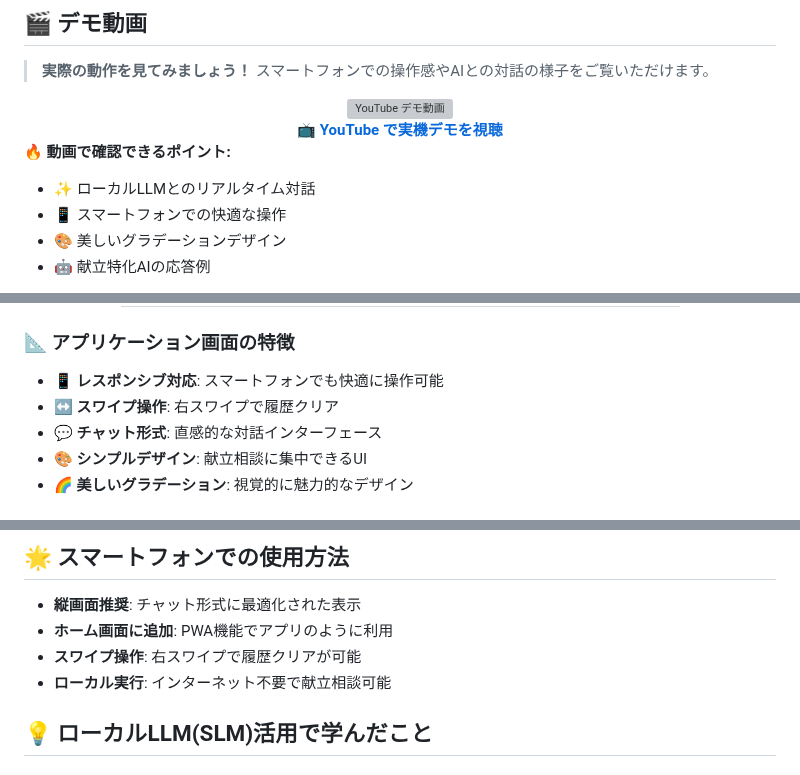
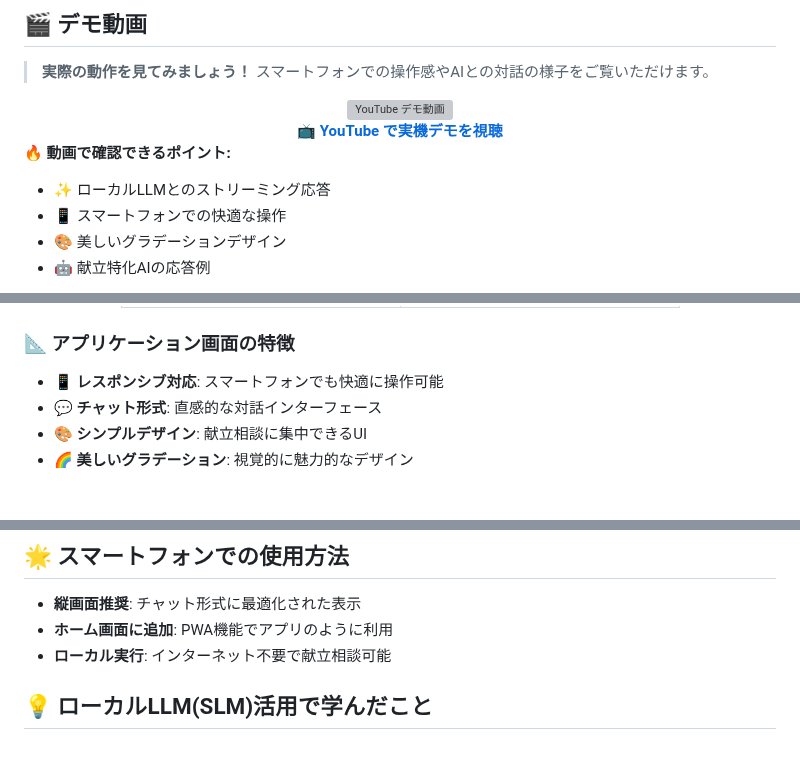
Before and after one commit to tomomo086/Recipe_SLM, a Markdown page: README.md, 3 parts joined by grey strips. Drawn GitHub-style; grey boxes are pictures that could not be loaded.

```diff
--- a/README.md
+++ b/README.md
@@ -53,7 +53,7 @@ LM StudioとローカルSLM（Small Language Model）を組み合わせた**完
 </div>
 
 **🔥 動画で確認できるポイント:**
-- ✨ ローカルLLMとのリアルタイム対話
+- ✨ ローカルLLMとのストリーミング応答
 - 📱 スマートフォンでの快適な操作
 - 🎨 美しいグラデーションデザイン
 - 🤖 献立特化AIの応答例
@@ -84,7 +84,6 @@ LM StudioとローカルSLM（Small Language Model）を組み合わせた**完
 ### 📐 アプリケーション画面の特徴
 
 - **📱 レスポンシブ対応**: スマートフォンでも快適に操作可能
-- **↔️ スワイプ操作**: 右スワイプで履歴クリア
 - **💬 チャット形式**: 直感的な対話インターフェース
 - **🎨 シンプルデザイン**: 献立相談に集中できるUI
 - **🌈 美しいグラデーション**: 視覚的に魅力的なデザイン
@@ -186,7 +185,6 @@ LM StudioとローカルSLM（Small Language Model）を組み合わせた**完
 
 - **縦画面推奨**: チャット形式に最適化された表示
 - **ホーム画面に追加**: PWA機能でアプリのように利用
-- **スワイプ操作**: 右スワイプで履歴クリアが可能
 - **ローカル実行**: インターネット不要で献立相談可能
 
 ## 💡 ローカルLLM(SLM)活用で学んだこと
```
